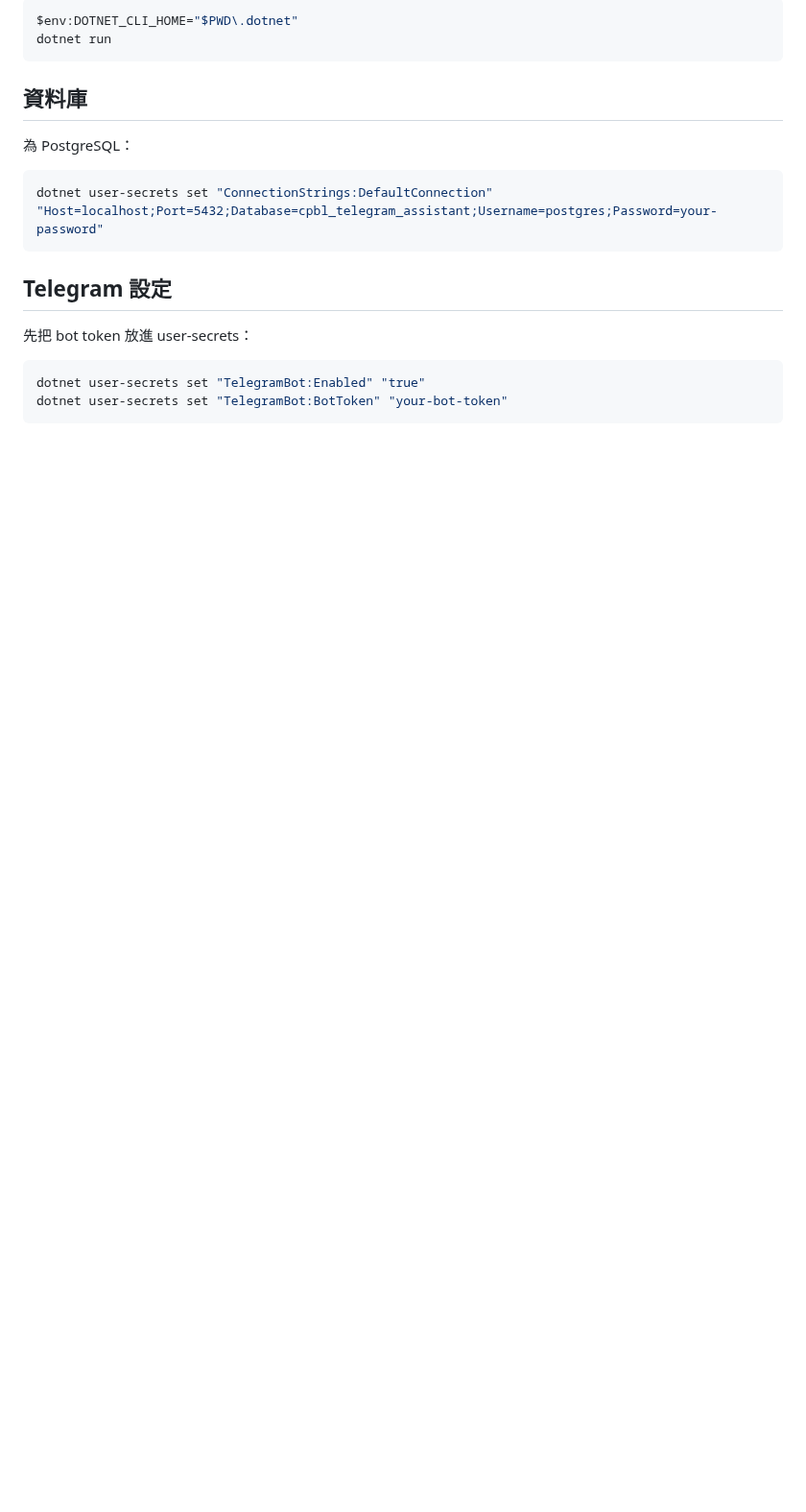
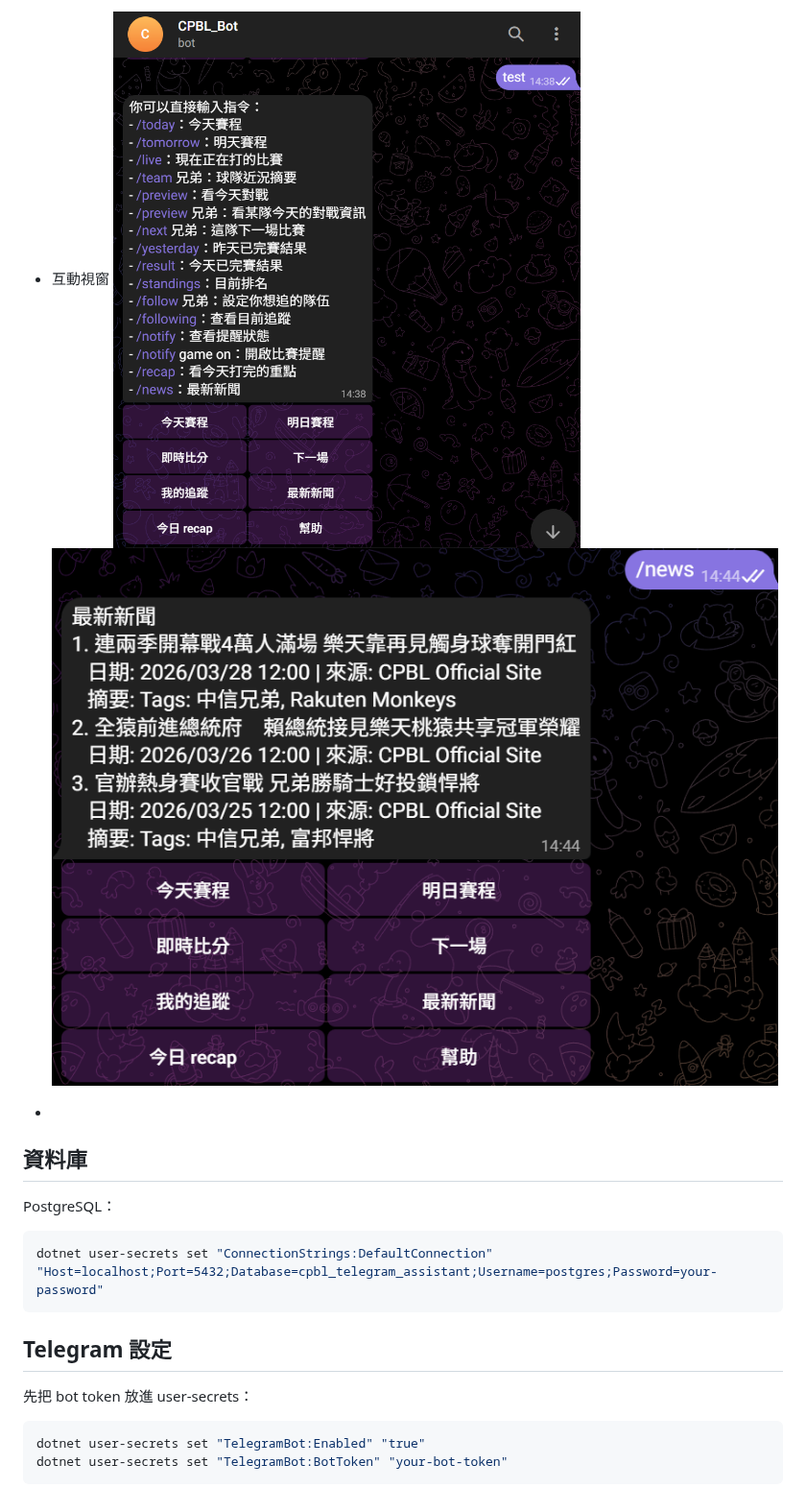
Before and after one commit to Bikerbyte/Baseball_Bot, a Markdown page: README.md, the part around one of its changes. Shown at 96% size. GitHub-like rendering; pictures changed too: docs/demo/image-1.png (added), docs/demo/image.png (added); blank space fills up the shorter version.

````diff
--- a/README.md
+++ b/README.md
@@ -29,12 +29,15 @@
 
-```powershell
-$env:DOTNET_CLI_HOME="$PWD\.dotnet"
-dotnet run
-```
+- 互動視窗
+![Telegram demo](docs/demo/image.png)
+![Telegram demo](docs/demo/image-1.png)
+
+
+
+-
 
 ## 資料庫
 
-為 PostgreSQL：
+PostgreSQL：
 ```powershell
 dotnet user-secrets set "ConnectionStrings:DefaultConnection" "Host=localhost;Port=5432;Database=cpbl_telegram_assistant;Username=postgres;Password=your-password"
 ```
````
Also changed, not shown: other parts of README.md (+23 -23 lines), 3 other files.
